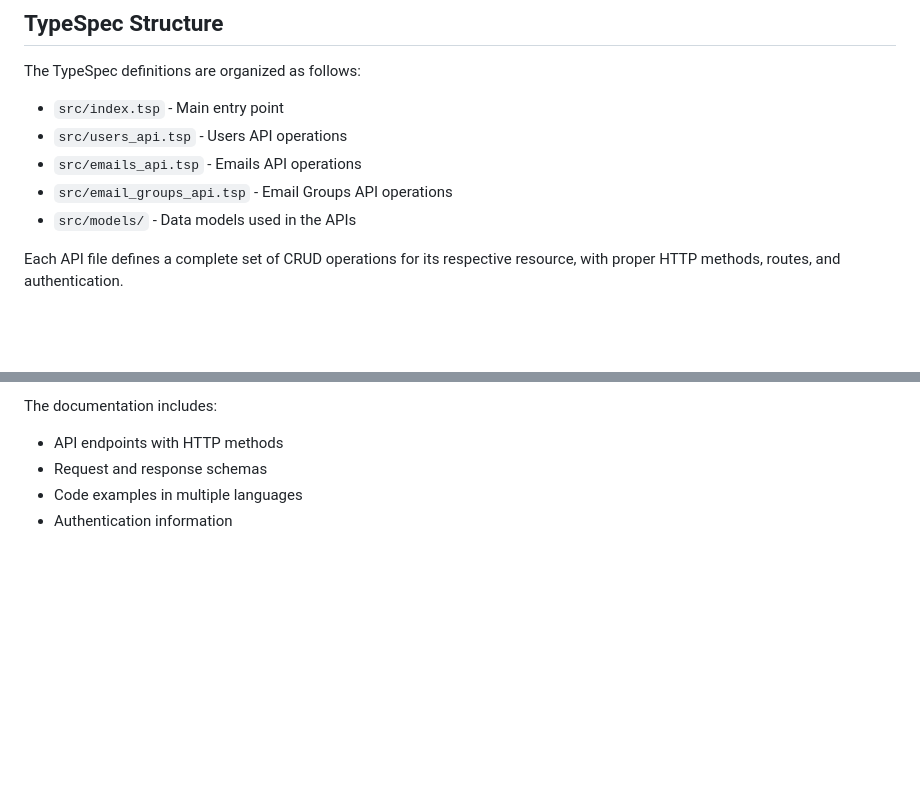
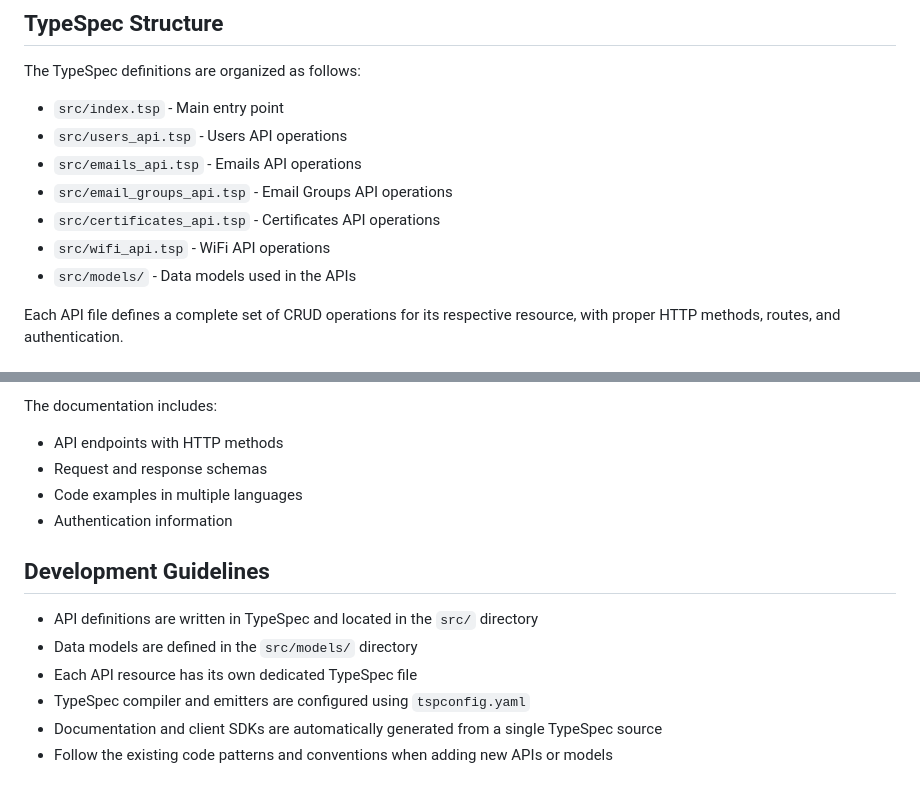
Before and after one commit to adam-ikari/openapi, a Markdown page: README.md, 2 parts joined by grey strips. Rendered like a GitHub page; blank space fills up the shorter version.

```diff
--- a/README.md
+++ b/README.md
@@ -147,6 +177,8 @@ The TypeSpec definitions are organized as follows:
 - `src/users_api.tsp` - Users API operations
 - `src/emails_api.tsp` - Emails API operations
 - `src/email_groups_api.tsp` - Email Groups API operations
+- `src/certificates_api.tsp` - Certificates API operations
+- `src/wifi_api.tsp` - WiFi API operations
 - `src/models/` - Data models used in the APIs
 
 Each API file defines a complete set of CRUD operations for its respective resource, with proper HTTP methods, routes, and authentication.
@@ -171,3 +203,12 @@ The documentation includes:
 - Request and response schemas
 - Code examples in multiple languages
 - Authentication information
+
+## Development Guidelines
+
+- API definitions are written in TypeSpec and located in the `src/` directory
+- Data models are defined in the `src/models/` directory
+- Each API resource has its own dedicated TypeSpec file
+- TypeSpec compiler and emitters are configured using `tspconfig.yaml`
+- Documentation and client SDKs are automatically generated from a single TypeSpec source
+- Follow the existing code patterns and conventions when adding new APIs or models
```
Also changed, not shown: other parts of README.md (+39 -9 lines), IFLOW.md (added, +101 -0 lines).
